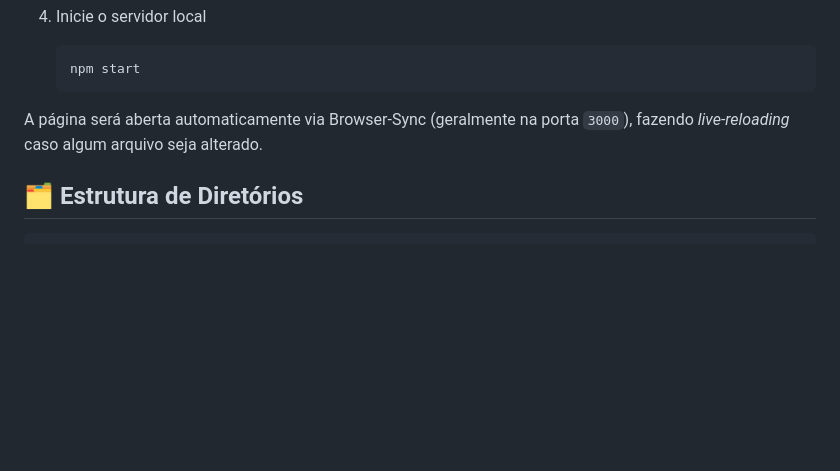
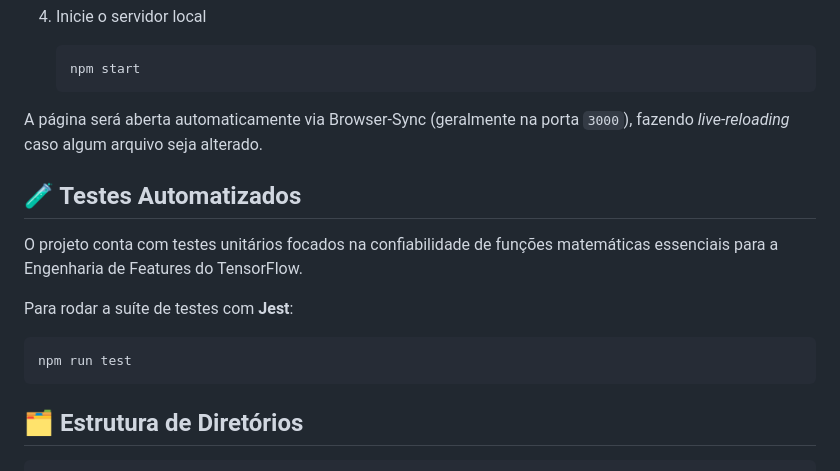
Before and after one commit to brunoteixeiralc/projeto-recomendacoes, a Markdown page: README.md, the part around one of its changes. GitHub-like rendering; blank space fills up the shorter version.

Commit message:
docs: Add Jest badge and automated tests section to README.

````diff
--- a/README.md
+++ b/README.md
@@ -52,6 +53,16 @@ Certifique-se de ter o [Node.js](https://nodejs.org/) instalado.
 
 A página será aberta automaticamente via Browser-Sync (geralmente na porta `3000`), fazendo _live-reloading_ caso algum arquivo seja alterado.
 
+## 🧪 Testes Automatizados
+
+O projeto conta com testes unitários focados na confiabilidade de funções matemáticas essenciais para a Engenharia de Features do TensorFlow.
+
+Para rodar a suíte de testes com **Jest**:
+
+```bash
+npm run test
+```
+
 ## 🗂 Estrutura de Diretórios
 ```bash
 .
````
Also changed, not shown: other parts of README.md (+1 -0 lines).
